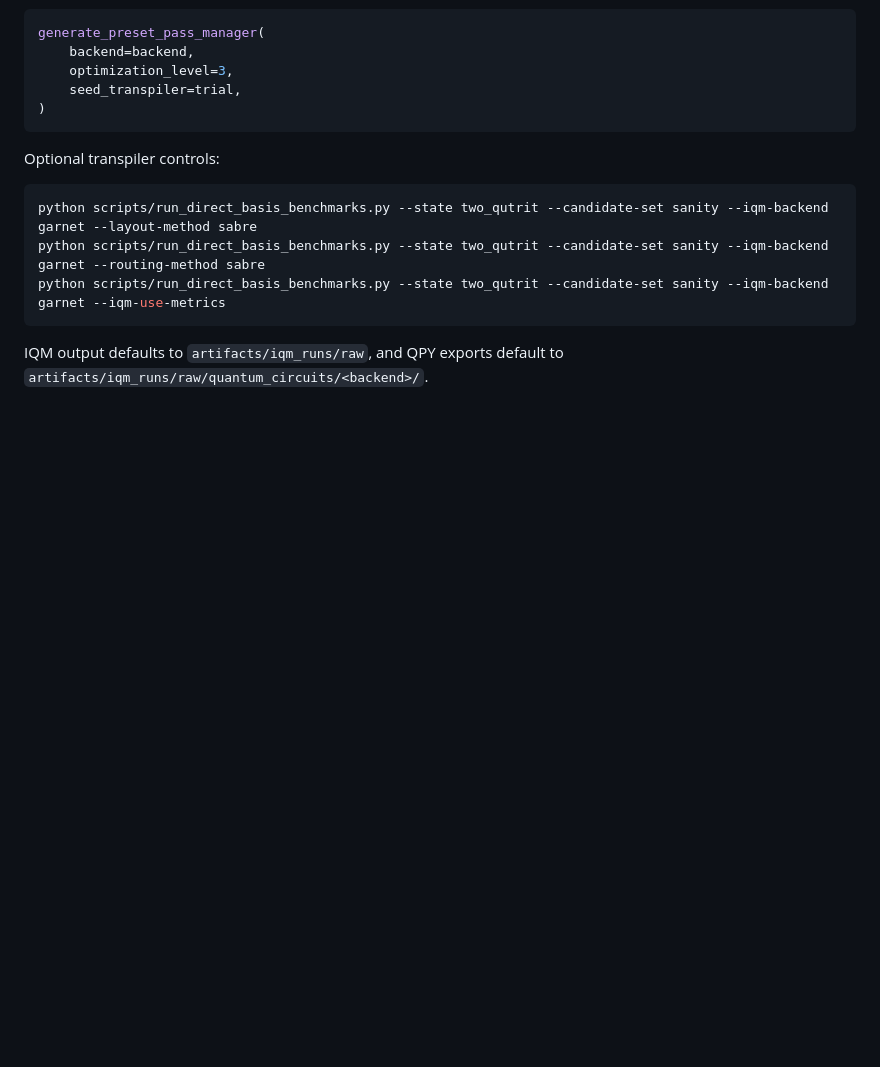
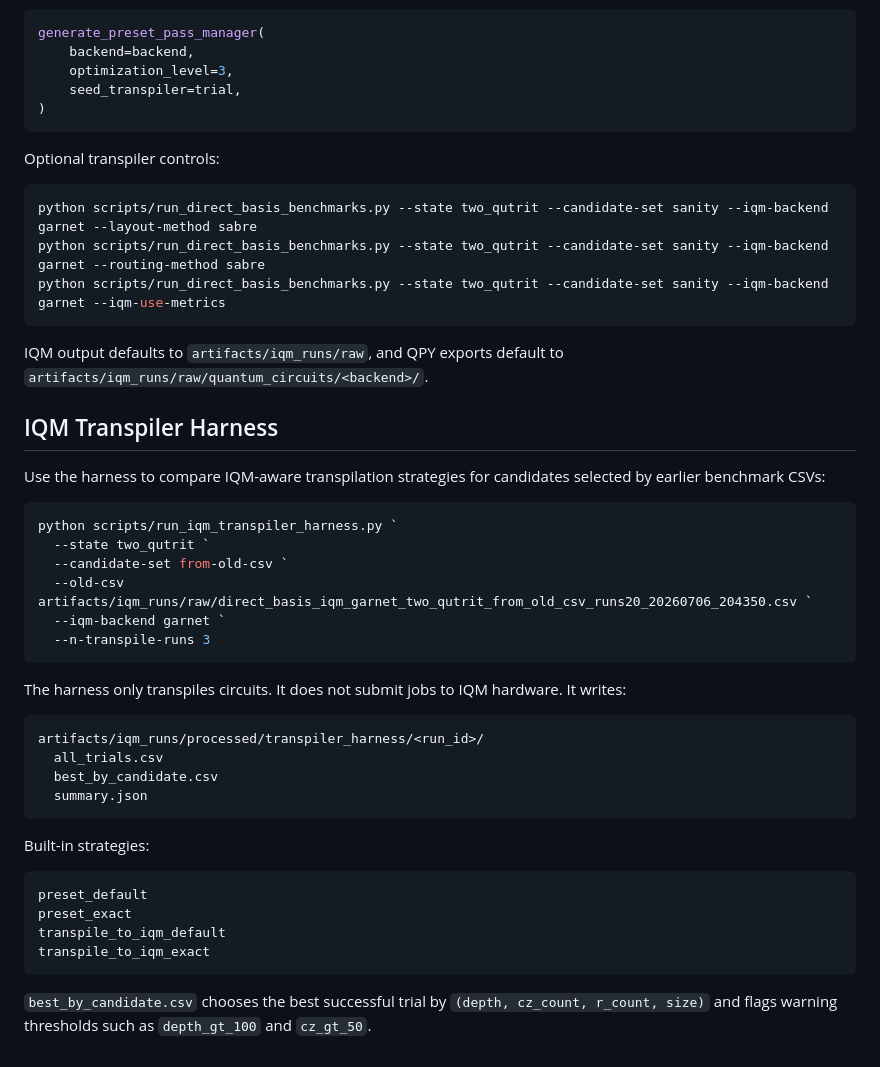
Before and after one commit to slysek/QuditsOnQubits, a Markdown page: README.md, the part around the change. Drawn GitHub-style; blank space fills up the shorter version.

Commit message:
docs: document iqm transpiler harness

````diff
--- a/README.md
+++ b/README.md
@@ -155,3 +155,40 @@ python scripts/run_direct_basis_benchmarks.py --state two_qutrit --candidate-set
 ```
 
 IQM output defaults to `artifacts/iqm_runs/raw`, and QPY exports default to `artifacts/iqm_runs/raw/quantum_circuits/<backend>/`.
+
+## IQM Transpiler Harness
+
+Use the harness to compare IQM-aware transpilation strategies for candidates
+selected by earlier benchmark CSVs:
+
+```powershell
+python scripts/run_iqm_transpiler_harness.py `
+  --state two_qutrit `
+  --candidate-set from-old-csv `
+  --old-csv artifacts/iqm_runs/raw/direct_basis_iqm_garnet_two_qutrit_from_old_csv_runs20_20260706_204350.csv `
+  --iqm-backend garnet `
+  --n-transpile-runs 3
+```
+
+The harness only transpiles circuits. It does not submit jobs to IQM hardware.
+It writes:
+
+```text
+artifacts/iqm_runs/processed/transpiler_harness/<run_id>/
+  all_trials.csv
+  best_by_candidate.csv
+  summary.json
+```
+
+Built-in strategies:
+
+```text
+preset_default
+preset_exact
+transpile_to_iqm_default
+transpile_to_iqm_exact
+```
+
+`best_by_candidate.csv` chooses the best successful trial by
+`(depth, cz_count, r_count, size)` and flags warning thresholds such as
+`depth_gt_100` and `cz_gt_50`.
````
